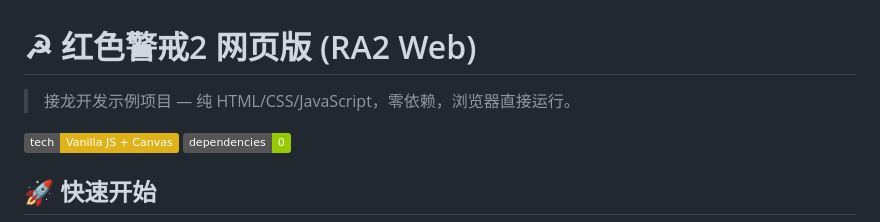
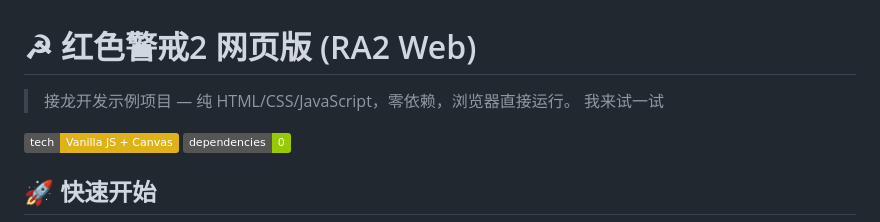
Before and after one commit to HDUGameMaker/ChainGameExample, a Markdown page: README.md, the part around the change. Rendered like a GitHub page; badges without logos.

Commit message:
7.18测试

```diff
--- a/README.md
+++ b/README.md
@@ -1,6 +1,7 @@
 # ☭ 红色警戒2 网页版 (RA2 Web)
 
 > 接龙开发示例项目 — 纯 HTML/CSS/JavaScript，零依赖，浏览器直接运行。
+我来试一试
 
 ![tech](https://img.shields.io/badge/tech-Vanilla_JS_+_Canvas-yellow)
 ![deps](https://img.shields.io/badge/dependencies-0-green)
```
